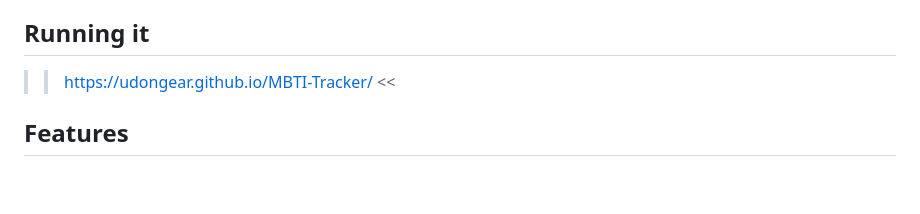
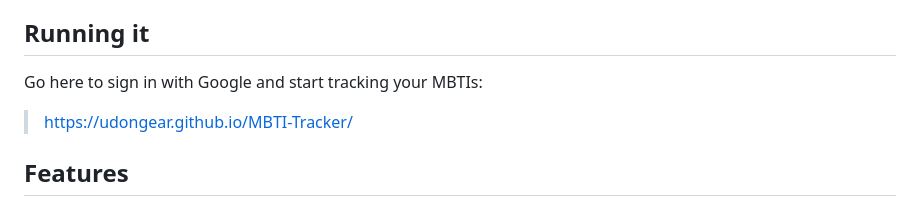
Before and after one commit to udongear/MBTI-Tracker, a Markdown page: README.md, the part around the change. Rendered like a GitHub page; blank space fills up the shorter version.

```diff
--- a/README.md
+++ b/README.md
@@ -8,7 +8,8 @@ just gates who can open the page.
 
 ## Running it
 
->> https://udongear.github.io/MBTI-Tracker/ <<
+Go here to sign in with Google and start tracking your MBTIs:
+> https://udongear.github.io/MBTI-Tracker/
 
 ## Features
 
```
